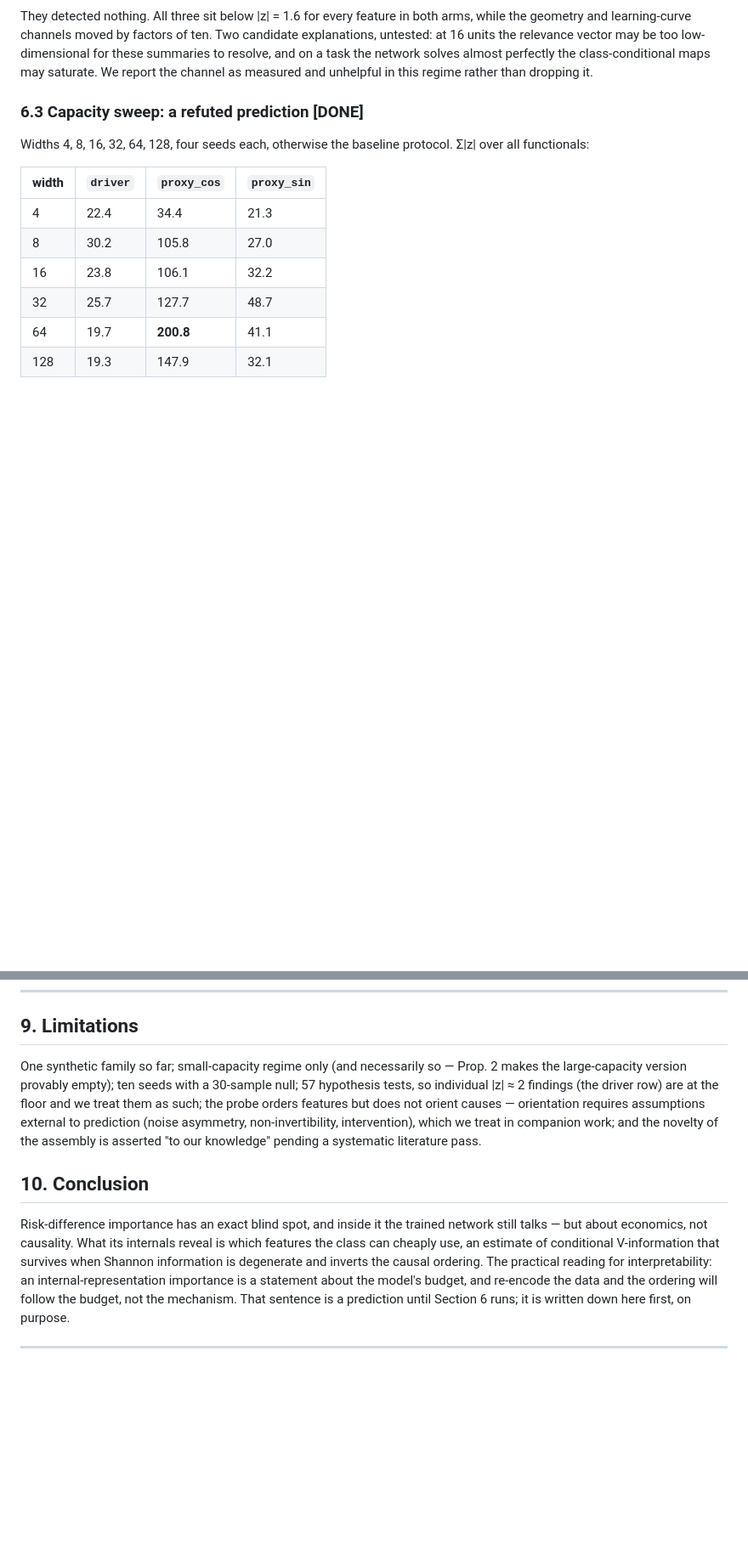
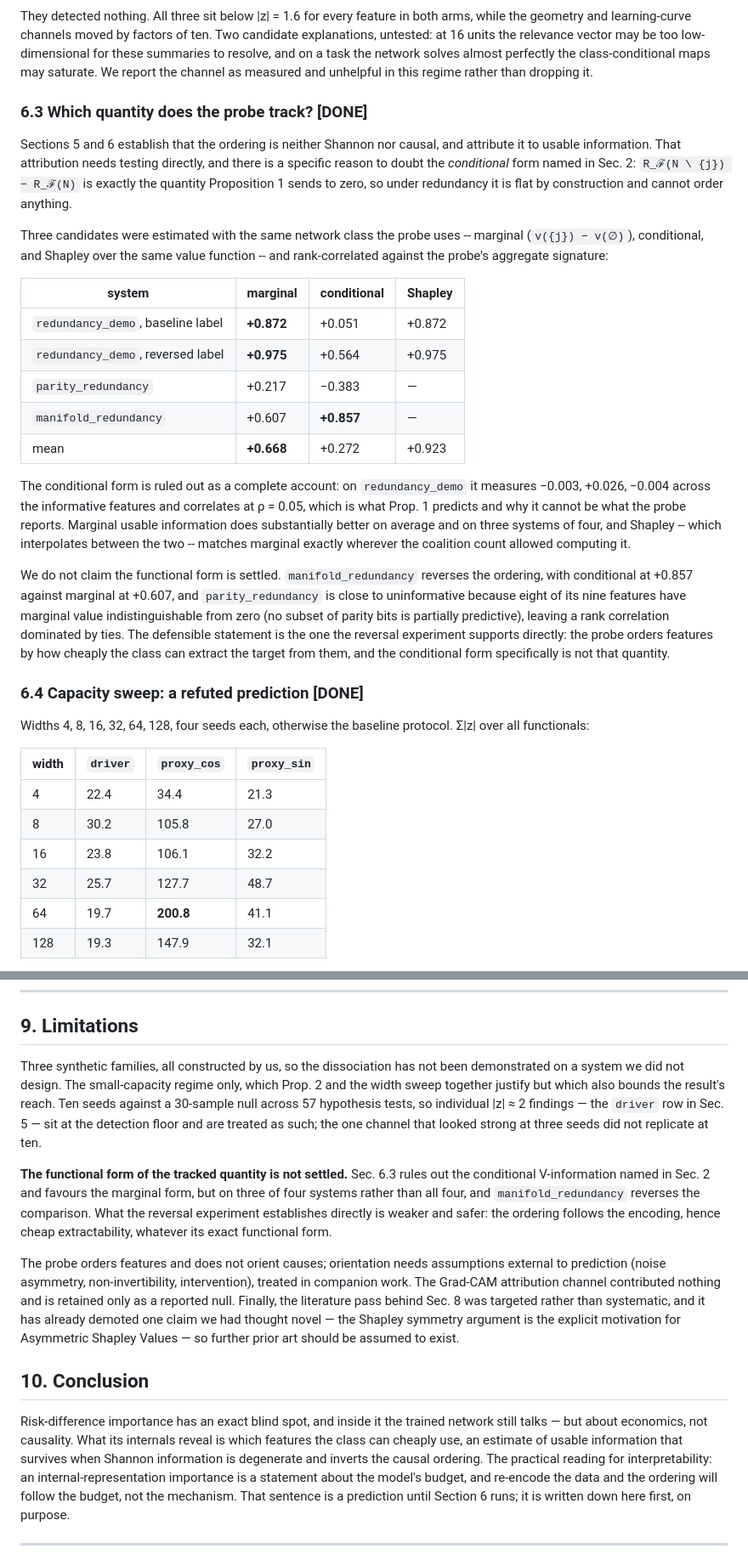
Before and after one commit to AkandaAshraf/DeepFeatSelection, a Markdown page: paper/draft.md, 2 parts joined by grey strips. Shown at 85% size. GitHub-like rendering; blank space fills up the shorter version.

```diff
--- a/paper/draft.md
+++ b/paper/draft.md
@@ -329,7 +336,43 @@ too low-dimensional for these summaries to resolve, and on a task the network
 solves almost perfectly the class-conditional maps may saturate.  We report the
 channel as measured and unhelpful in this regime rather than dropping it.
 
-### 6.3 Capacity sweep: a refuted prediction **[DONE]**
+### 6.3 Which quantity does the probe track? **[DONE]**
+
+Sections 5 and 6 establish that the ordering is neither Shannon nor causal, and
+attribute it to usable information.  That attribution needs testing directly,
+and there is a specific reason to doubt the *conditional* form named in Sec. 2:
+`R_ℱ(N \ {j}) − R_ℱ(N)` is exactly the quantity Proposition 1 sends to zero, so
+under redundancy it is flat by construction and cannot order anything.
+
+Three candidates were estimated with the same network class the probe uses --
+marginal (`v({j}) − v(∅)`), conditional, and Shapley over the same value
+function -- and rank-correlated against the probe's aggregate signature:
+
+| system | marginal | conditional | Shapley |
+|---|---|---|---|
+| `redundancy_demo`, baseline label | **+0.872** | +0.051 | +0.872 |
+| `redundancy_demo`, reversed label | **+0.975** | +0.564 | +0.975 |
+| `parity_redundancy` | +0.217 | −0.383 | — |
+| `manifold_redundancy` | +0.607 | **+0.857** | — |
+| mean | **+0.668** | +0.272 | +0.923 |
+
+The conditional form is ruled out as a complete account: on `redundancy_demo` it
+measures −0.003, +0.026, −0.004 across the informative features and correlates
+at ρ = 0.05, which is what Prop. 1 predicts and why it cannot be what the probe
+reports.  Marginal usable information does substantially better on average and
+on three systems of four, and Shapley -- which interpolates between the two --
+matches marginal exactly wherever the coalition count allowed computing it.
+
+We do not claim the functional form is settled.  `manifold_redundancy` reverses
+the ordering, with conditional at +0.857 against marginal at +0.607, and
+`parity_redundancy` is close to uninformative because eight of its nine features
+have marginal value indistinguishable from zero (no subset of parity bits is
+partially predictive), leaving a rank correlation dominated by ties.  The
+defensible statement is the one the reversal experiment supports directly: the
+probe orders features by how cheaply the class can extract the target from them,
+and the conditional form specifically is not that quantity.
+
+### 6.4 Capacity sweep: a refuted prediction **[DONE]**
 
 Widths 4, 8, 16, 32, 64, 128, four seeds each, otherwise the baseline protocol.
 Σ|z| over all functionals:
@@ -585,21 +632,36 @@ predictive method — consistent with, and motivating, the present framing.
 
 ## 9. Limitations
 
-One synthetic family so far; small-capacity regime only (and necessarily so —
-Prop. 2 makes the large-capacity version provably empty); ten seeds with a
-30-sample null; 57 hypothesis tests, so individual |z| ≈ 2 findings (the
-driver row) are at the floor and we treat them as such; the probe orders
-features but does not orient causes — orientation requires assumptions
-external to prediction (noise asymmetry, non-invertibility, intervention),
-which we treat in companion work; and the novelty of the assembly is asserted
-"to our knowledge" pending a systematic literature pass.
+Three synthetic families, all constructed by us, so the dissociation has not
+been demonstrated on a system we did not design. The small-capacity regime only,
+which Prop. 2 and the width sweep together justify but which also bounds the
+result's reach. Ten seeds against a 30-sample null across 57 hypothesis tests,
+so individual |z| ≈ 2 findings — the `driver` row in Sec. 5 — sit at the
+detection floor and are treated as such; the one channel that looked strong at
+three seeds did not replicate at ten.
+
+**The functional form of the tracked quantity is not settled.** Sec. 6.3 rules
+out the conditional V-information named in Sec. 2 and favours the marginal form,
+but on three of four systems rather than all four, and `manifold_redundancy`
+reverses the comparison. What the reversal experiment establishes directly is
+weaker and safer: the ordering follows the encoding, hence cheap extractability,
+whatever its exact functional form.
+
+The probe orders features and does not orient causes; orientation needs
+assumptions external to prediction (noise asymmetry, non-invertibility,
+intervention), treated in companion work. The Grad-CAM attribution channel
+contributed nothing and is retained only as a reported null. Finally, the
+literature pass behind Sec. 8 was targeted rather than systematic, and it has
+already demoted one claim we had thought novel — the Shapley symmetry argument
+is the explicit motivation for Asymmetric Shapley Values — so further prior art
+should be assumed to exist.
 
 ## 10. Conclusion
 
 Risk-difference importance has an exact blind spot, and inside it the trained
 network still talks — but about economics, not causality. What its internals
 reveal is which features the class can cheaply use, an estimate of
-conditional V-information that survives when Shannon information is
+usable information that survives when Shannon information is
 degenerate and inverts the causal ordering. The practical reading for
 interpretability: an internal-representation importance is a statement about
 the model's budget, and re-encode the data and the ordering will follow the
```
Also changed, not shown: other parts of paper/draft.md (+29 -18 lines).
